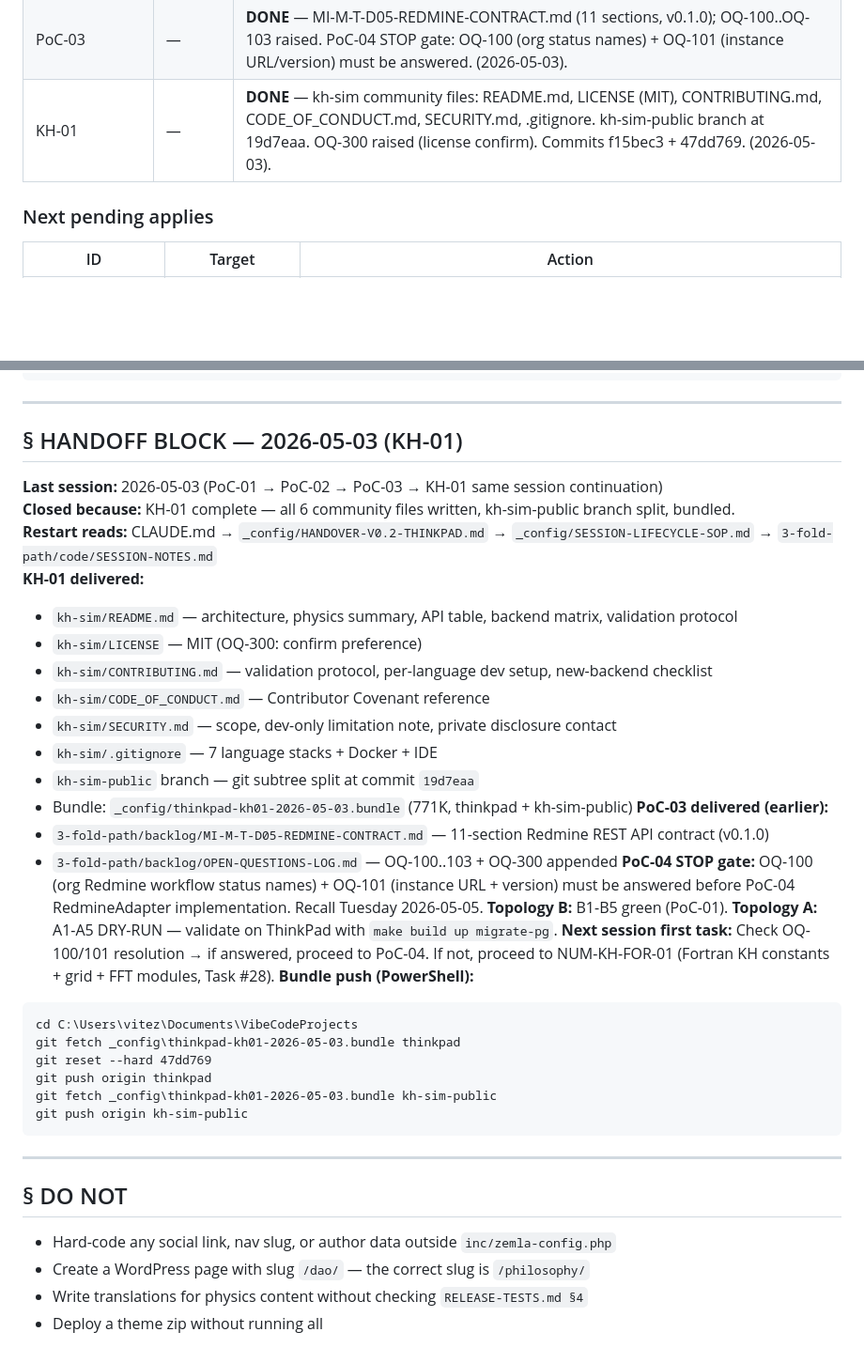
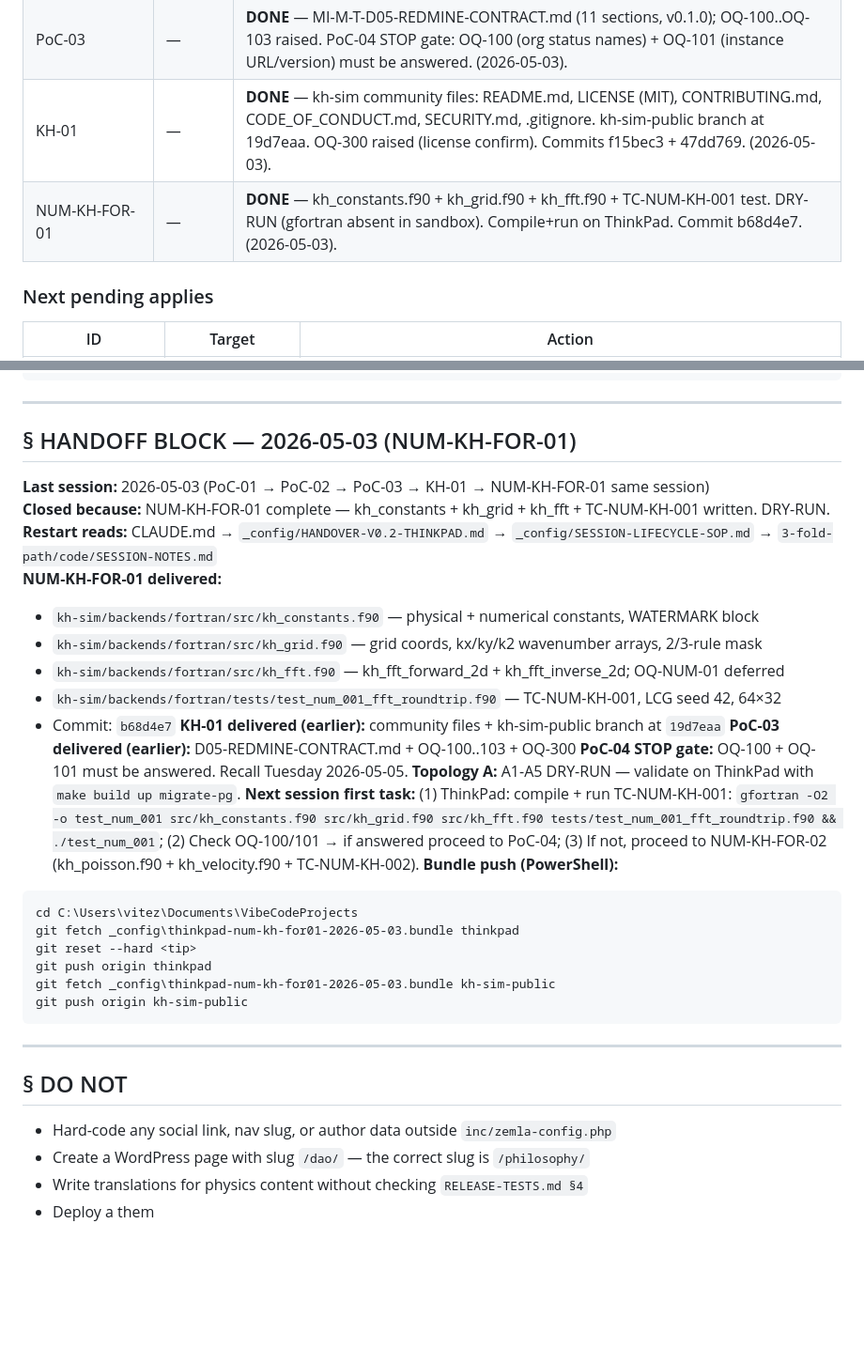
Before and after one commit to lege-artis/fourier, a Markdown page: CLAUDE.md, 2 parts joined by grey strips. Shown at 94% size. Drawn GitHub-style; blank space fills up the shorter version.

````diff
--- a/CLAUDE.md
+++ b/CLAUDE.md
@@ -93,6 +93,7 @@ Credentials: `_config/credentials.yaml` (gitignored). Deploy guide: `_config/HOW
 | PoC-02 | — | **DONE** — Topology A: mimt-app/Dockerfile (multi-stage) + docker-compose.yml (3-container) + Makefile Docker targets + _config/RUNBOOK-DEVOPS.md (7 sections). A1–A5 matrix: DRY-RUN (Docker absent in sandbox — validate on ThinkPad). (2026-05-03). |
 | PoC-03 | — | **DONE** — MI-M-T-D05-REDMINE-CONTRACT.md (11 sections, v0.1.0); OQ-100..OQ-103 raised. PoC-04 STOP gate: OQ-100 (org status names) + OQ-101 (instance URL/version) must be answered. (2026-05-03). |
 | KH-01 | — | **DONE** — kh-sim community files: README.md, LICENSE (MIT), CONTRIBUTING.md, CODE_OF_CONDUCT.md, SECURITY.md, .gitignore. kh-sim-public branch at 19d7eaa. OQ-300 raised (license confirm). Commits f15bec3 + 47dd769. (2026-05-03). |
+| NUM-KH-FOR-01 | — | **DONE** — kh_constants.f90 + kh_grid.f90 + kh_fft.f90 + TC-NUM-KH-001 test. DRY-RUN (gfortran absent in sandbox). Compile+run on ThinkPad. Commit b68d4e7. (2026-05-03). |
 
 ### Next pending applies
 | ID | Target | Action |
@@ -278,32 +279,28 @@ MI-M-T-*   4-step-noble-steps-to-MI-M-T project
 
 ---
 
-## § HANDOFF BLOCK — 2026-05-03 (KH-01)
-**Last session:** 2026-05-03 (PoC-01 → PoC-02 → PoC-03 → KH-01 same session continuation)
-**Closed because:** KH-01 complete — all 6 community files written, kh-sim-public branch split, bundled.
+## § HANDOFF BLOCK — 2026-05-03 (NUM-KH-FOR-01)
+**Last session:** 2026-05-03 (PoC-01 → PoC-02 → PoC-03 → KH-01 → NUM-KH-FOR-01 same session)
+**Closed because:** NUM-KH-FOR-01 complete — kh_constants + kh_grid + kh_fft + TC-NUM-KH-001 written. DRY-RUN.
 **Restart reads:** CLAUDE.md → `_config/HANDOVER-V0.2-THINKPAD.md` → `_config/SESSION-LIFECYCLE-SOP.md` → `3-fold-path/code/SESSION-NOTES.md`
-**KH-01 delivered:**
-- `kh-sim/README.md` — architecture, physics summary, API table, backend matrix, validation protocol
-- `kh-sim/LICENSE` — MIT (OQ-300: confirm preference)
-- `kh-sim/CONTRIBUTING.md` — validation protocol, per-language dev setup, new-backend checklist
-- `kh-sim/CODE_OF_CONDUCT.md` — Contributor Covenant reference
-- `kh-sim/SECURITY.md` — scope, dev-only limitation note, private disclosure contact
-- `kh-sim/.gitignore` — 7 language stacks + Docker + IDE
-- `kh-sim-public` branch — git subtree split at commit `19d7eaa`
-- Bundle: `_config/thinkpad-kh01-2026-05-03.bundle` (771K, thinkpad + kh-sim-public)
-**PoC-03 delivered (earlier):**
-- `3-fold-path/backlog/MI-M-T-D05-REDMINE-CONTRACT.md` — 11-section Redmine REST API contract (v0.1.0)
-- `3-fold-path/backlog/OPEN-QUESTIONS-LOG.md` — OQ-100..103 + OQ-300 appended
-**PoC-04 STOP gate:** OQ-100 (org Redmine workflow status names) + OQ-101 (instance URL + version) must be answered before PoC-04 RedmineAdapter implementation. Recall Tuesday 2026-05-05.
-**Topology B:** B1-B5 green (PoC-01). **Topology A:** A1-A5 DRY-RUN — validate on ThinkPad with `make build up migrate-pg`.
-**Next session first task:** Check OQ-100/101 resolution → if answered, proceed to PoC-04. If not, proceed to NUM-KH-FOR-01 (Fortran KH constants + grid + FFT modules, Task #28).
+**NUM-KH-FOR-01 delivered:**
+- `kh-sim/backends/fortran/src/kh_constants.f90` — physical + numerical constants, WATERMARK block
+- `kh-sim/backends/fortran/src/kh_grid.f90` — grid coords, kx/ky/k2 wavenumber arrays, 2/3-rule mask
+- `kh-sim/backends/fortran/src/kh_fft.f90` — kh_fft_forward_2d + kh_fft_inverse_2d; OQ-NUM-01 deferred
+- `kh-sim/backends/fortran/tests/test_num_001_fft_roundtrip.f90` — TC-NUM-KH-001, LCG seed 42, 64×32
+- Commit: `b68d4e7`
+**KH-01 delivered (earlier):** community files + kh-sim-public branch at `19d7eaa`
+**PoC-03 delivered (earlier):** D05-REDMINE-CONTRACT.md + OQ-100..103 + OQ-300
+**PoC-04 STOP gate:** OQ-100 + OQ-101 must be answered. Recall Tuesday 2026-05-05.
+**Topology A:** A1-A5 DRY-RUN — validate on ThinkPad with `make build up migrate-pg`.
+**Next session first task:** (1) ThinkPad: compile + run TC-NUM-KH-001: `gfortran -O2 -o test_num_001 src/kh_constants.f90 src/kh_grid.f90 src/kh_fft.f90 tests/test_num_001_fft_roundtrip.f90 && ./test_num_001`; (2) Check OQ-100/101 → if answered proceed to PoC-04; (3) If not, proceed to NUM-KH-FOR-02 (kh_poisson.f90 + kh_velocity.f90 + TC-NUM-KH-002).
 **Bundle push (PowerShell):**
 ```
 cd C:\Users\vitez\Documents\VibeCodeProjects
-git fetch _config\thinkpad-kh01-2026-05-03.bundle thinkpad
-git reset --hard 47dd769
+git fetch _config\thinkpad-num-kh-for01-2026-05-03.bundle thinkpad
+git reset --hard <tip>
 git push origin thinkpad
-git fetch _config\thinkpad-kh01-2026-05-03.bundle kh-sim-public
+git fetch _config\thinkpad-num-kh-for01-2026-05-03.bundle kh-sim-public
 git push origin kh-sim-public
 ```
 
@@ -314,4 +311,4 @@ git push origin kh-sim-public
 - Hard-code any social link, nav slug, or author data outside `inc/zemla-config.php`
 - Create a WordPress page with slug `/dao/` — the correct slug is `/philosophy/`
 - Write translations for physics content without checking `RELEASE-TESTS.md §4`
-- Deploy a theme zip without running all
+- Deploy a them
````
Also changed, not shown: 3-fold-path/code/SESSION-NOTES.md (+58 -0 lines).
